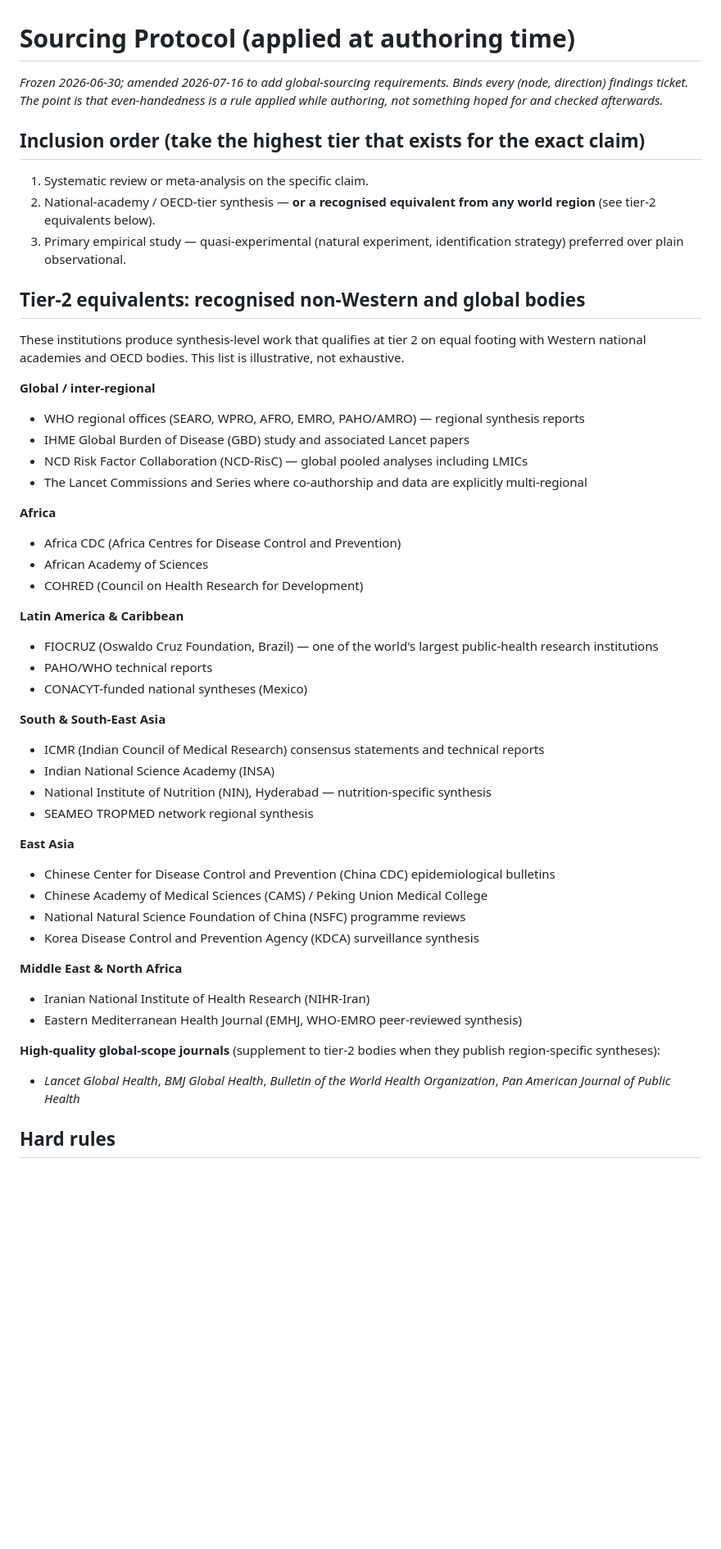
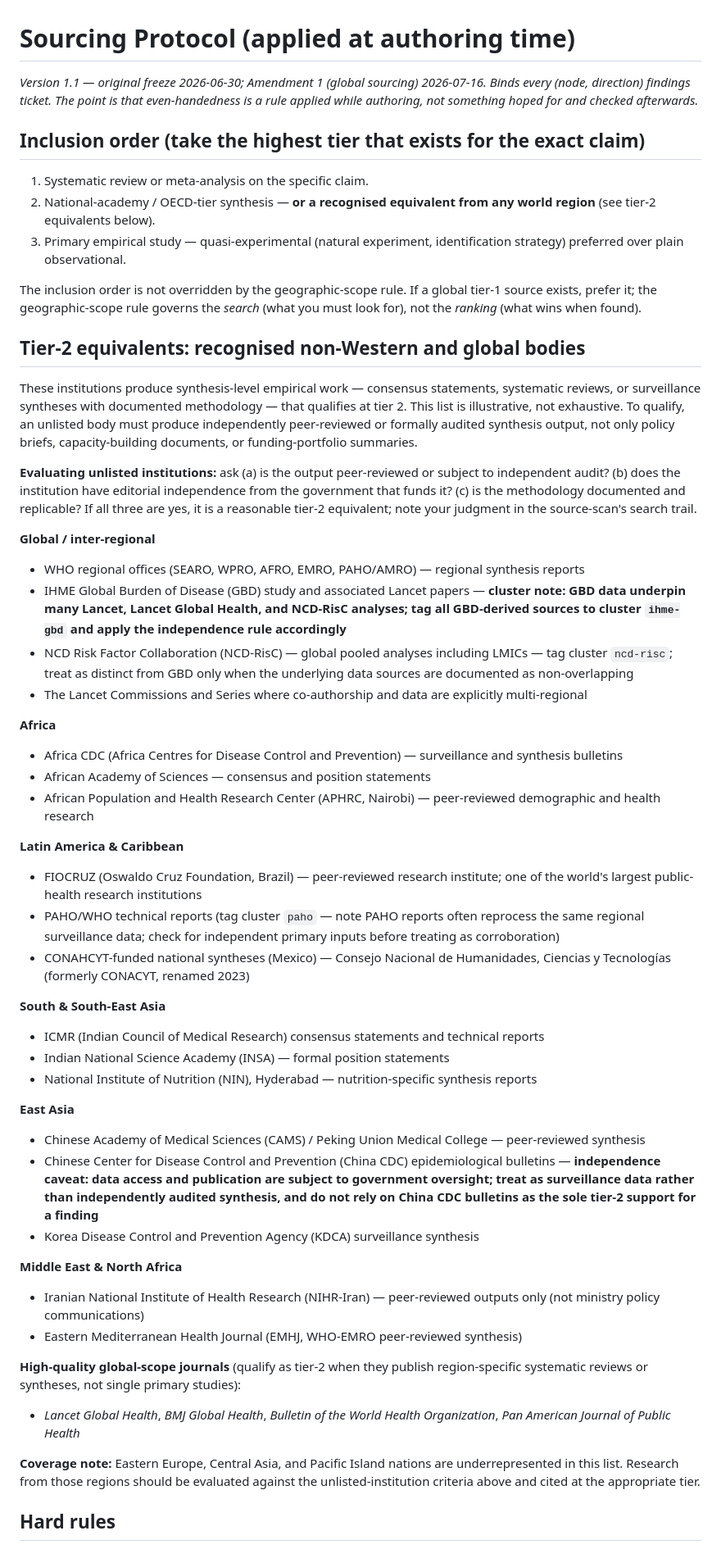
Before and after one commit to arienkock/belief-reflection, a Markdown page: docs/sourcing-protocol.md, the part around one of its changes. Shown at 82% size. Rendered like a GitHub page; blank space fills up the shorter version.

Commit message:
Fix adversarial review findings in global sourcing amendment
Correctness fixes:
- Remove COHRED (advocacy/capacity-building NGO, not a synthesis body —
  category error that defeated the existing think-tank exclusion rule)
- Remove NSFC (funding agency, not a synthesis body; no Western funding
  equivalent appears on the list for the same reason)
- Remove SEAMEO TROPMED (postgraduate training network, not synthesis body)
- Add APHRC (African Population and Health Research Center) — a major
  peer-reviewed demography/health research institution that was missing
- Rename CONACYT → CONAHCYT (renamed 2023)
- Fix typo: "NCD Risk Factor Combination" → "Collaboration"
- Add China CDC independence caveat (data access subject to government
  oversight; treat as surveillance data, not independently audited synthesis)

Internal consistency fixes:
- Add explicit statement that inclusion order is not overridden by the
  geographic-scope rule (source-tier rule wins; no importing weak LMIC
  single studies to satisfy geographic due diligence)
- Add IHME GBD cluster note with cluster tag `ihme-gbd` to address
  cluster-collapse risk when GBD data underlies multiple cited analyses
- Add NCD-RisC cluster tag `ncd-risc` with independence check guidance
- Clarify both-directions rule operates on global evidence base, not
  separately per region
- Add unlisted-institution evaluation criteria so authors can judge
  bodies not on the list without treating the list as a whitelist

Enforceability fixes:
- Standardise caveat phrase across protocol and both build notes to:
  "Evidence base is [region(s)]-heavy; external validity to other
  settings is uncertain."
- Build notes now cite protocol section (§Geographic scope) rather than
  amendment date, so citations remain valid across future revisions
- Build notes require recording query outcomes (found / null) in the
  search trail, creating an audit record rather than a paper checkbox
- "Equal footing" framing replaced with criteria-based language

Coverage / framing fixes:
- Add coverage note for Eastern Europe, Central Asia, and Pacific Islands
- Remove Brazil anchor bias from UPF build note; explicitly require
  East Asian and African searches alongside Brazil

Co-Authored-By: Claude Sonnet 4.6 <noreply@anthropic.com>
Claude-Session: https://claude.ai/code/session_01744NAG71Yvb5EhURXPUnn6

```diff
--- a/docs/sourcing-protocol.md
+++ b/docs/sourcing-protocol.md
@@ -1,5 +1,5 @@
 # Sourcing Protocol (applied at authoring time)
-_Frozen 2026-06-30; amended 2026-07-16 to add global-sourcing requirements. Binds every (node, direction) findings ticket. The point is that even-handedness is a
+_Version 1.1 — original freeze 2026-06-30; Amendment 1 (global sourcing) 2026-07-16. Binds every (node, direction) findings ticket. The point is that even-handedness is a
 *rule applied while authoring*, not something hoped for and checked afterwards._
 
 ## Inclusion order (take the highest tier that exists for the exact claim)
@@ -7,44 +7,48 @@ _Frozen 2026-06-30; amended 2026-07-16 to add global-sourcing requirements. Bind
 2. National-academy / OECD-tier synthesis — **or a recognised equivalent from any world region** (see tier-2 equivalents below).
 3. Primary empirical study — quasi-experimental (natural experiment, identification strategy) preferred over plain observational.
 
+The inclusion order is not overridden by the geographic-scope rule. If a global tier-1 source exists, prefer it; the geographic-scope rule governs the *search* (what you must look for), not the *ranking* (what wins when found).
+
 ## Tier-2 equivalents: recognised non-Western and global bodies
 
-These institutions produce synthesis-level work that qualifies at tier 2 on equal footing with Western national academies and OECD bodies. This list is illustrative, not exhaustive.
+These institutions produce synthesis-level empirical work — consensus statements, systematic reviews, or surveillance syntheses with documented methodology — that qualifies at tier 2. This list is illustrative, not exhaustive. To qualify, an unlisted body must produce independently peer-reviewed or formally audited synthesis output, not only policy briefs, capacity-building documents, or funding-portfolio summaries.
+
+**Evaluating unlisted institutions:** ask (a) is the output peer-reviewed or subject to independent audit? (b) does the institution have editorial independence from the government that funds it? (c) is the methodology documented and replicable? If all three are yes, it is a reasonable tier-2 equivalent; note your judgment in the source-scan's search trail.
 
 **Global / inter-regional**
 - WHO regional offices (SEARO, WPRO, AFRO, EMRO, PAHO/AMRO) — regional synthesis reports
-- IHME Global Burden of Disease (GBD) study and associated Lancet papers
-- NCD Risk Factor Collaboration (NCD-RisC) — global pooled analyses including LMICs
+- IHME Global Burden of Disease (GBD) study and associated Lancet papers — **cluster note: GBD data underpin many Lancet, Lancet Global Health, and NCD-RisC analyses; tag all GBD-derived sources to cluster `ihme-gbd` and apply the independence rule accordingly**
+- NCD Risk Factor Collaboration (NCD-RisC) — global pooled analyses including LMICs — tag cluster `ncd-risc`; treat as distinct from GBD only when the underlying data sources are documented as non-overlapping
 - The Lancet Commissions and Series where co-authorship and data are explicitly multi-regional
 
 **Africa**
-- Africa CDC (Africa Centres for Disease Control and Prevention)
-- African Academy of Sciences
-- COHRED (Council on Health Research for Development)
+- Africa CDC (Africa Centres for Disease Control and Prevention) — surveillance and synthesis bulletins
+- African Academy of Sciences — consensus and position statements
+- African Population and Health Research Center (APHRC, Nairobi) — peer-reviewed demographic and health research
 
 **Latin America & Caribbean**
-- FIOCRUZ (Oswaldo Cruz Foundation, Brazil) — one of the world's largest public-health research institutions
-- PAHO/WHO technical reports
-- CONACYT-funded national syntheses (Mexico)
+- FIOCRUZ (Oswaldo Cruz Foundation, Brazil) — peer-reviewed research institute; one of the world's largest public-health research institutions
+- PAHO/WHO technical reports (tag cluster `paho` — note PAHO reports often reprocess the same regional surveillance data; check for independent primary inputs before treating as corroboration)
+- CONAHCYT-funded national syntheses (Mexico) — Consejo Nacional de Humanidades, Ciencias y Tecnologías (formerly CONACYT, renamed 2023)
 
 **South & South-East Asia**
 - ICMR (Indian Council of Medical Research) consensus statements and technical reports
-- Indian National Science Academy (INSA)
-- National Institute of Nutrition (NIN), Hyderabad — nutrition-specific synthesis
-- SEAMEO TROPMED network regional synthesis
+- Indian National Science Academy (INSA) — formal position statements
+- National Institute of Nutrition (NIN), Hyderabad — nutrition-specific synthesis reports
 
 **East Asia**
-- Chinese Center for Disease Control and Prevention (China CDC) epidemiological bulletins
-- Chinese Academy of Medical Sciences (CAMS) / Peking Union Medical College
-- National Natural Science Foundation of China (NSFC) programme reviews
+- Chinese Academy of Medical Sciences (CAMS) / Peking Union Medical College — peer-reviewed synthesis
+- Chinese Center for Disease Control and Prevention (China CDC) epidemiological bulletins — **independence caveat: data access and publication are subject to government oversight; treat as surveillance data rather than independently audited synthesis, and do not rely on China CDC bulletins as the sole tier-2 support for a finding**
 - Korea Disease Control and Prevention Agency (KDCA) surveillance synthesis
 
 **Middle East & North Africa**
-- Iranian National Institute of Health Research (NIHR-Iran)
+- Iranian National Institute of Health Research (NIHR-Iran) — peer-reviewed outputs only (not ministry policy communications)
 - Eastern Mediterranean Health Journal (EMHJ, WHO-EMRO peer-reviewed synthesis)
 
-**High-quality global-scope journals** (supplement to tier-2 bodies when they publish region-specific syntheses):
+**High-quality global-scope journals** (qualify as tier-2 when they publish region-specific systematic reviews or syntheses, not single primary studies):
 - *Lancet Global Health*, *BMJ Global Health*, *Bulletin of the World Health Organization*, *Pan American Journal of Public Health*
+
+**Coverage note:** Eastern Europe, Central Asia, and Pacific Island nations are underrepresented in this list. Research from those regions should be evaluated against the unlisted-institution criteria above and cited at the appropriate tier.
 
 ## Hard rules
 - **No tertiary basis.** Wikipedia, news aggregators and advocacy press releases may NOT be the evidential basis for a finding. (Wikipedia is allowed only as a map to locate primary sources.)
```
Also changed, not shown: other parts of docs/sourcing-protocol.md (+3 -3 lines), 2 other files.
